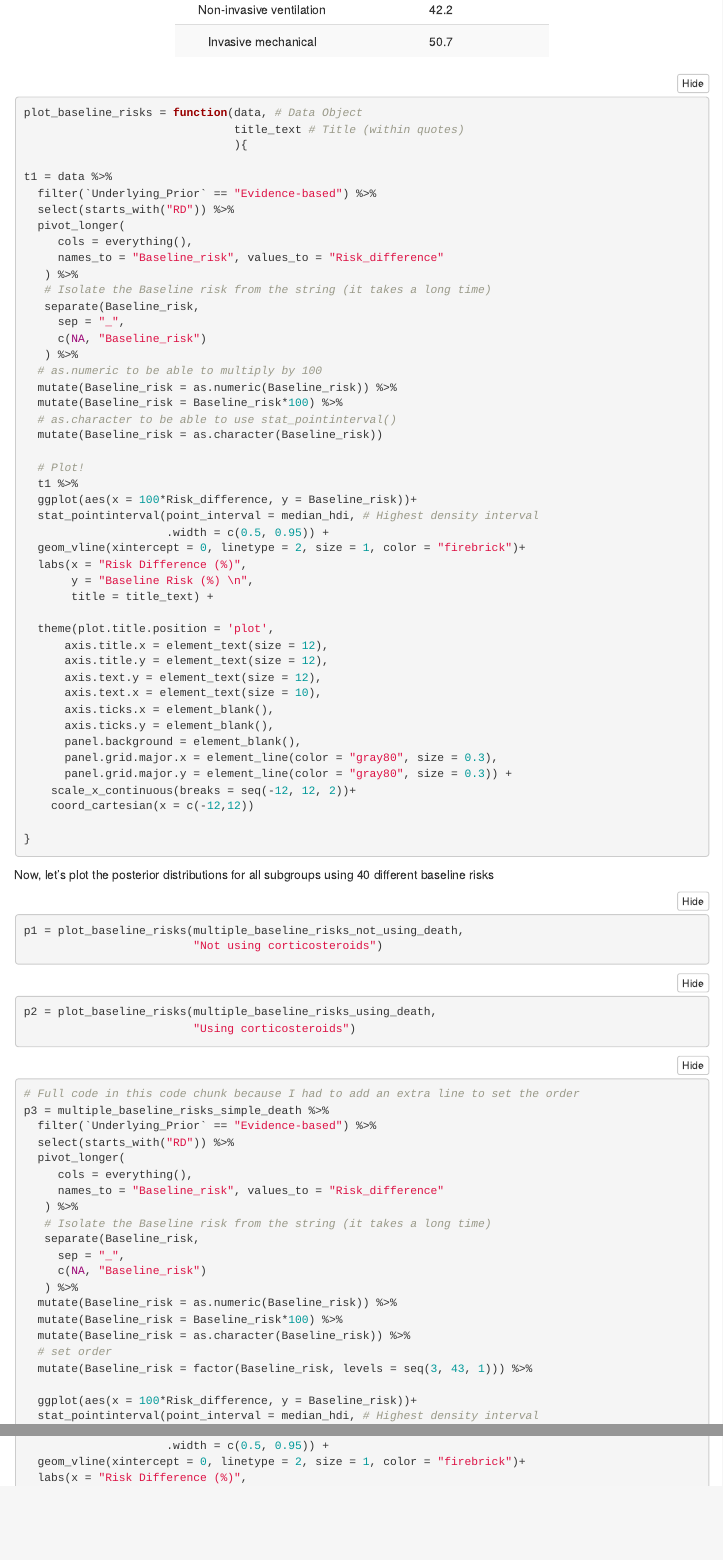
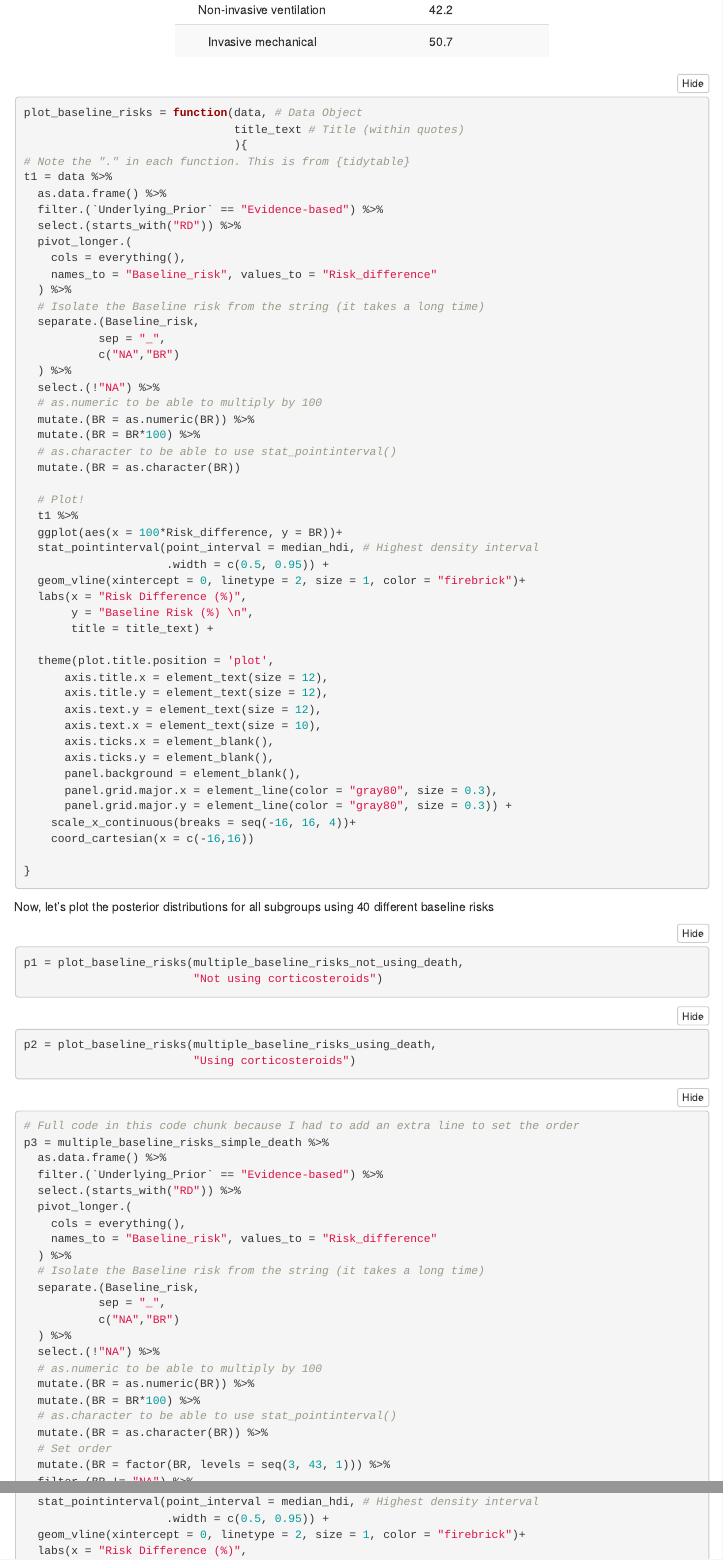
Before and after one commit to arthur-albuquerque/tocilizumab_reanalysis, an R Markdown document (final_analyses/analyses/04_Sensitivity_Analyses_Different_Baseline_Risks.Rmd): the page in a window 1100 px wide, from 6530 px down, and a second part further down, joined at a grey line. The pictures show the output file final_analyses/analyses/04_Sensitivity_Analyses_Different_Baseline_Risks.html that the author committed with the source, opened offline; folded parts are opened; menus at the side of the page are left out.

Commit message:
now using {tidytable} for faster wrangling

````diff
--- a/final_analyses/analyses/04_Sensitivity_Analyses_Different_Baseline_Risks.Rmd
+++ b/final_analyses/analyses/04_Sensitivity_Analyses_Different_Baseline_Risks.Rmd
@@ -30,7 +30,8 @@ pacman::p_load(rio, # To import data
                patchwork, # To arrange plots
                kableExtra, # To make tables
                Cairo, # To export PDF files
-               ggdist # To plot distributions
+               ggdist, # To plot distributions
+               tidytable # To work with data frames + tidyverse synthax (fast)
                )
 ```
 
@@ -454,28 +455,30 @@ tibble(
 plot_baseline_risks = function(data, # Data Object
                                title_text # Title (within quotes)
                                ){
-
+# Note the "." in each function. This is from {tidytable}
 t1 = data %>%
-  filter(`Underlying_Prior` == "Evidence-based") %>%
-  select(starts_with("RD")) %>%
-  pivot_longer(
-     cols = everything(),
-     names_to = "Baseline_risk", values_to = "Risk_difference"
-   ) %>%
-   # Isolate the Baseline risk from the string (it takes a long time)
-   separate(Baseline_risk,
-     sep = "_",
-     c(NA, "Baseline_risk")
-   ) %>%
+  as.data.frame() %>%
+  filter.(`Underlying_Prior` == "Evidence-based") %>%
+  select.(starts_with("RD")) %>%
+  pivot_longer.(
+    cols = everything(),
+    names_to = "Baseline_risk", values_to = "Risk_difference"
+  ) %>%
+  # Isolate the Baseline risk from the string (it takes a long time)
+  separate.(Baseline_risk,
+           sep = "_",
+           c("NA","BR")
+  ) %>%
+  select.(!"NA") %>%
   # as.numeric to be able to multiply by 100
-  mutate(Baseline_risk = as.numeric(Baseline_risk)) %>%
-  mutate(Baseline_risk = Baseline_risk*100) %>%
+  mutate.(BR = as.numeric(BR)) %>%
+  mutate.(BR = BR*100) %>%
   # as.character to be able to use stat_pointinterval()
-  mutate(Baseline_risk = as.character(Baseline_risk))
+  mutate.(BR = as.character(BR))
 
   # Plot!
   t1 %>%
-  ggplot(aes(x = 100*Risk_difference, y = Baseline_risk))+
+  ggplot(aes(x = 100*Risk_difference, y = BR))+
   stat_pointinterval(point_interval = median_hdi, # Highest density interval
                      .width = c(0.5, 0.95)) +
   geom_vline(xintercept = 0, linetype = 2, size = 1, color = "firebrick")+
@@ -493,8 +496,8 @@ t1 = data %>%
       panel.background = element_blank(),
       panel.grid.major.x = element_line(color = "gray80", size = 0.3),
       panel.grid.major.y = element_line(color = "gray80", size = 0.3)) +
-    scale_x_continuous(breaks = seq(-12, 12, 2))+
-    coord_cartesian(x = c(-12,12))
+    scale_x_continuous(breaks = seq(-16, 16, 4))+
+    coord_cartesian(x = c(-16,16))
 
 }
 ```
@@ -515,24 +518,29 @@ p2 = plot_baseline_risks(multiple_baseline_risks_using_death,
 ```{r}
 # Full code in this code chunk because I had to add an extra line to set the order
 p3 = multiple_baseline_risks_simple_death %>%
-  filter(`Underlying_Prior` == "Evidence-based") %>%
-  select(starts_with("RD")) %>%
-  pivot_longer(
-     cols = everything(),
-     names_to = "Baseline_risk", values_to = "Risk_difference"
-   ) %>%
-   # Isolate the Baseline risk from the string (it takes a long time)
-   separate(Baseline_risk,
-     sep = "_",
-     c(NA, "Baseline_risk")
-   ) %>%
-  mutate(Baseline_risk = as.numeric(Baseline_risk)) %>%
-  mutate(Baseline_risk = Baseline_risk*100) %>%
-  mutate(Baseline_risk = as.character(Baseline_risk)) %>%
-  # set order
-  mutate(Baseline_risk = factor(Baseline_risk, levels = seq(3, 43, 1))) %>%
+  as.data.frame() %>%
+  filter.(`Underlying_Prior` == "Evidence-based") %>%
+  select.(starts_with("RD")) %>%
+  pivot_longer.(
+    cols = everything(),
+    names_to = "Baseline_risk", values_to = "Risk_difference"
+  ) %>%
+  # Isolate the Baseline risk from the string (it takes a long time)
+  separate.(Baseline_risk,
+           sep = "_",
+           c("NA","BR")
+  ) %>%
+  select.(!"NA") %>%
+  # as.numeric to be able to multiply by 100
+  mutate.(BR = as.numeric(BR)) %>%
+  mutate.(BR = BR*100) %>%
+  # as.character to be able to use stat_pointinterval()
+  mutate.(BR = as.character(BR)) %>%
+  # Set order
+  mutate.(BR = factor(BR, levels = seq(3, 43, 1))) %>%
+  filter.(BR != "NA") %>%
 
-  ggplot(aes(x = 100*Risk_difference, y = Baseline_risk))+
+  ggplot(aes(x = 100*Risk_difference, y = BR))+
   stat_pointinterval(point_interval = median_hdi, # Highest density interval
                      .width = c(0.5, 0.95)) +
   geom_vline(xintercept = 0, linetype = 2, size = 1, color = "firebrick")+
````
Also changed, not shown: final_analyses/analyses/07_Hospital_Discharge_Varying_Baseline_Risk.Rmd (+41 -36 lines), final_analyses/analyses/04_Sensitivity_Analyses_Different_Baseline_Risks.html, final_analyses/analyses/07_Hospital_Discharge_Varying_Baseline_Risk.html, final_analyses/analyses/04_Sensitivity_Analyses_Different_Baseline_Risks.Rmd (4 more changed lines).
